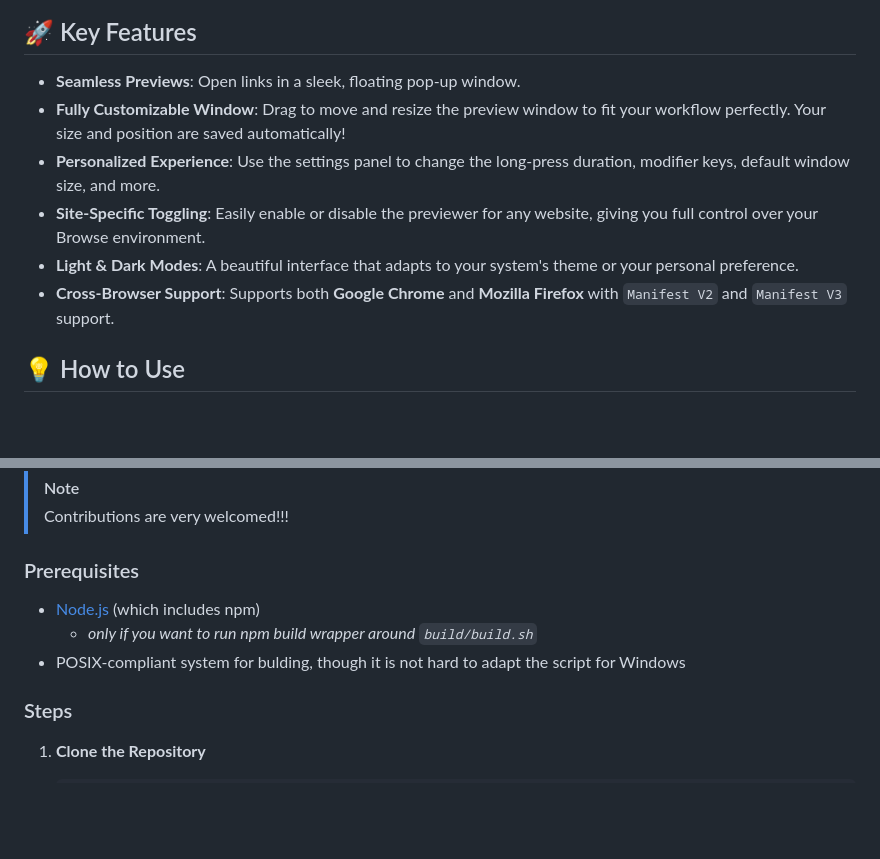
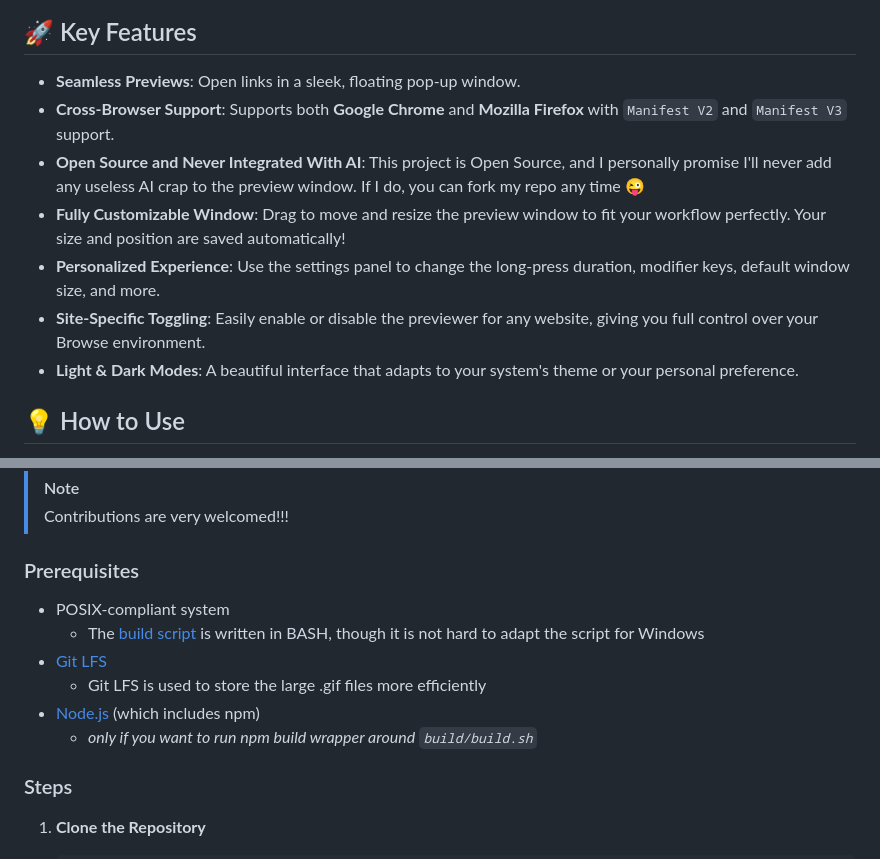
Before and after one commit to Adam-Yung/link-previewer, a Markdown page: README.md, 2 parts joined by grey strips. GitHub-like rendering; blank space fills up the shorter version.

```diff
--- a/README.md
+++ b/README.md
@@ -21,11 +21,13 @@
 ## 🚀 Key Features
 
 * **Seamless Previews**: Open links in a sleek, floating pop-up window.
+* **Cross-Browser Support**: Supports both **Google Chrome** and **Mozilla Firefox** with `Manifest V2` and `Manifest V3` support.
+* **Open Source and Never Integrated With AI**: This project is Open Source, and I personally promise I'll never add any useless AI crap to the preview window.  If I do, you can fork my repo any time 😜
 * **Fully Customizable Window**: Drag to move and resize the preview window to fit your workflow perfectly. Your size and position are saved automatically!
 * **Personalized Experience**: Use the settings panel to change the long-press duration, modifier keys, default window size, and more.
 * **Site-Specific Toggling**: Easily enable or disable the previewer for any website, giving you full control over your Browse environment.
 * **Light & Dark Modes**: A beautiful interface that adapts to your system's theme or your personal preference.
-* **Cross-Browser Support**: Supports both **Google Chrome** and **Mozilla Firefox** with `Manifest V2` and `Manifest V3` support.
+
 
 ## 💡 How to Use
 
@@ -65,9 +67,12 @@ Firefox's **Enhanced Tracking Protection** is cool, but it might break Link Prev
 
 ### Prerequisites
 
+* POSIX-compliant system
+  * The [build script](build/build.sh) is written in BASH, though it is not hard to adapt the script for Windows
+* [Git LFS](https://docs.github.com/en/repositories/working-with-files/managing-large-files/installing-git-large-file-storage)
+  * Git LFS is used to store the large .gif files more efficiently
 * [Node.js](https://nodejs.org/) (which includes npm)
   * *only if you want to run npm build wrapper around `build/build.sh`*
-* POSIX-compliant system for bulding, though it is not hard to adapt the script for Windows
 
 ### Steps
 
```
